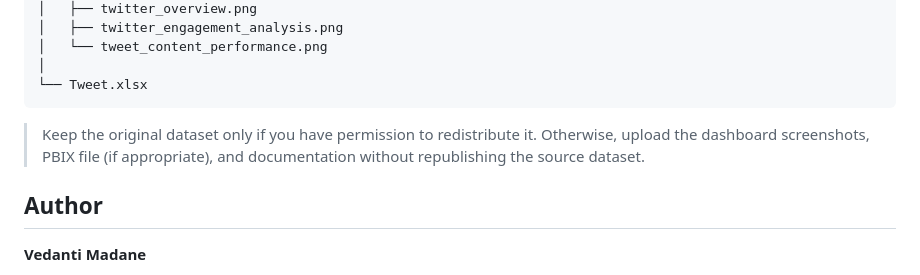
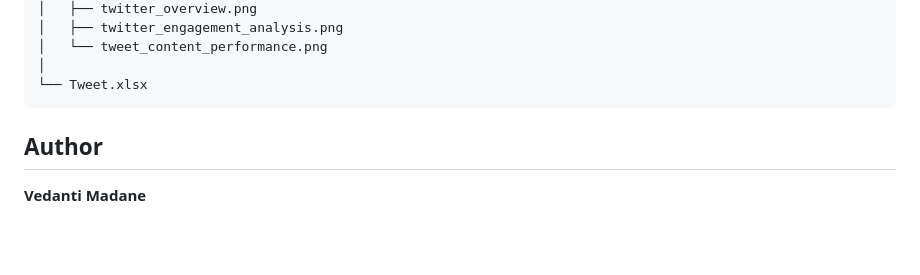
Before and after one commit to vedanti24391/Twitter-Analytics, a Markdown page: README.md, the part around the change. GitHub-like rendering; blank space fills up the shorter version.

````diff
--- a/README.md
+++ b/README.md
@@ -97,7 +97,6 @@ Twitter-Analytics-PowerBI/
 └── Tweet.xlsx
 ```
 
-> Keep the original dataset only if you have permission to redistribute it. Otherwise, upload the dashboard screenshots, PBIX file (if appropriate), and documentation without republishing the source dataset.
 
 ## Author
 
````
